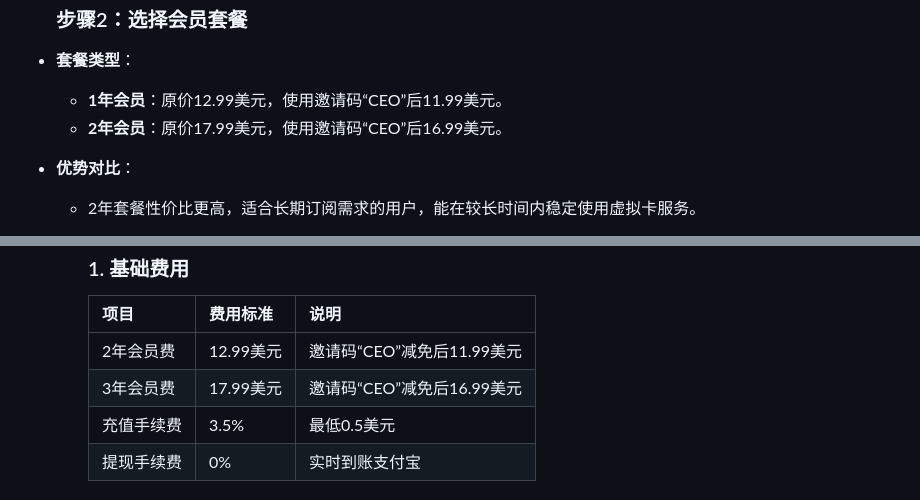
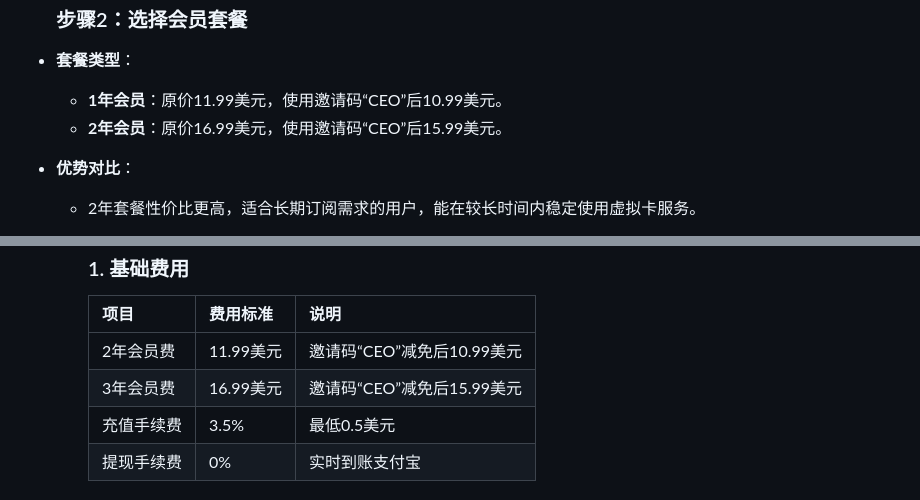
Before and after one commit to meeke/meeke.github.io, a Markdown page: Wildcard虚拟卡官网及开通办理流程指南2025.md, 2 parts joined by grey strips. GitHub-like rendering.

```diff
--- a/Wildcard虚拟卡官网及开通办理流程指南2025.md
+++ b/Wildcard虚拟卡官网及开通办理流程指南2025.md
@@ -22,8 +22,8 @@ Wildcard（野卡）是专为中国用户设计的虚拟信用卡平台，致力
     ### 步骤2：选择会员套餐
 
 - **套餐类型**：
-  - **1年会员**：原价12.99美元，使用邀请码“CEO”后11.99美元。
-  - **2年会员**：原价17.99美元，使用邀请码“CEO”后16.99美元。
+  - **1年会员**：原价11.99美元，使用邀请码“CEO”后10.99美元。
+  - **2年会员**：原价16.99美元，使用邀请码“CEO”后15.99美元。
 - **优势对比**：
   - 2年套餐性价比更高，适合长期订阅需求的用户，能在较长时间内稳定使用虚拟卡服务。
   - 3年套餐平均年费更低，适合高频使用虚拟卡进行海外消费的用户，可进一步降低使用成本。
@@ -68,8 +68,8 @@ Wildcard（野卡）是专为中国用户设计的虚拟信用卡平台，致力
 
     | 项目  | 费用标准 | 说明  |
     | --- | --- | --- |
-    | 2年会员费 | 12.99美元 | 邀请码“CEO”减免后11.99美元 |
-    | 3年会员费 | 17.99美元 | 邀请码“CEO”减免后16.99美元 |
+    | 2年会员费 | 11.99美元 | 邀请码“CEO”减免后10.99美元 |
+    | 3年会员费 | 16.99美元 | 邀请码“CEO”减免后15.99美元 |
     | 充值手续费 | 3.5% | 最低0.5美元 |
     | 提现手续费 | 0%  | 实时到账支付宝 |
 
```
